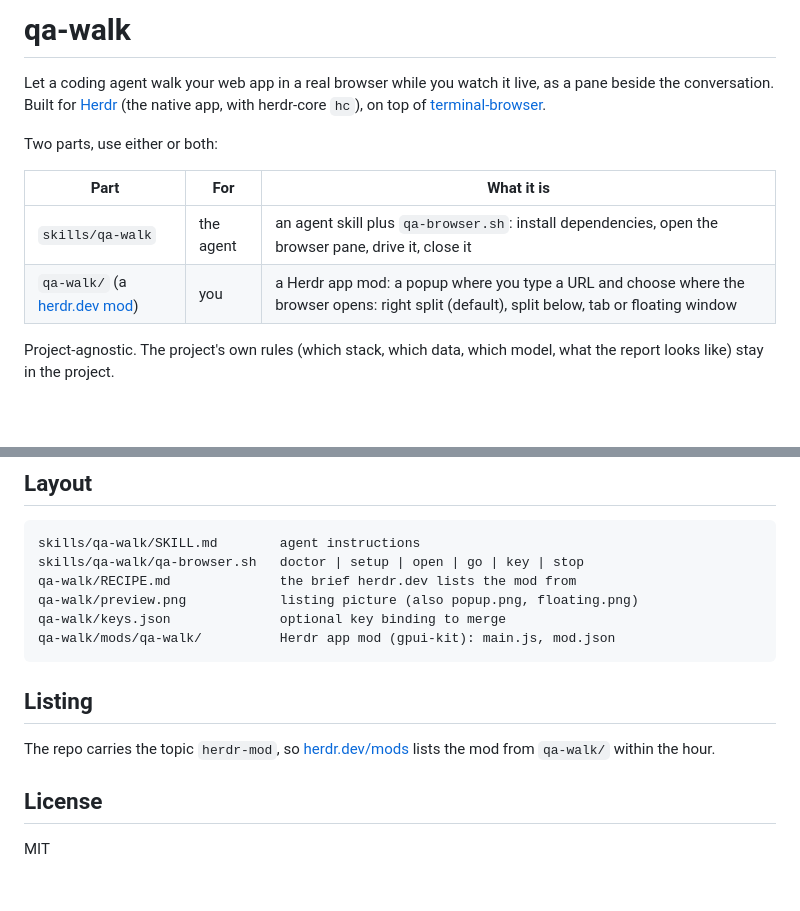
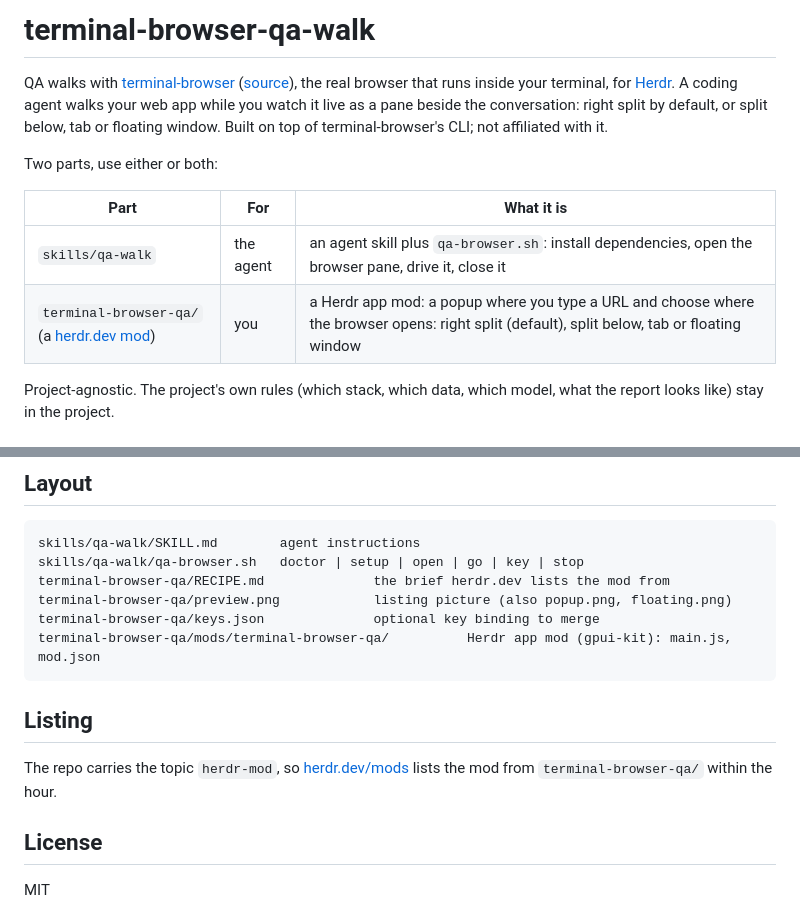
Before and after one commit to vedovato/terminal-browser-qa-walk, a Markdown page: README.md, 2 parts joined by grey strips. Drawn GitHub-style; blank space fills up the shorter version.

````diff
--- a/README.md
+++ b/README.md
@@ -1,13 +1,13 @@
-# qa-walk
+# terminal-browser-qa-walk
 
-Let a coding agent walk your web app in a real browser while you watch it live, as a pane beside the conversation. Built for [Herdr](https://herdr.dev) (the native app, with herdr-core `hc`), on top of [terminal-browser](https://github.com/zenbu-labs/terminal-browser).
+QA walks with [terminal-browser](https://terminal-browser.sh) ([source](https://github.com/zenbu-labs/terminal-browser)), the real browser that runs inside your terminal, for [Herdr](https://herdr.dev). A coding agent walks your web app while you watch it live as a pane beside the conversation: right split by default, or split below, tab or floating window. Built on top of terminal-browser's CLI; not affiliated with it.
 
 Two parts, use either or both:
 
 | Part | For | What it is |
 |---|---|---|
 | `skills/qa-walk` | the agent | an agent skill plus `qa-browser.sh`: install dependencies, open the browser pane, drive it, close it |
-| `qa-walk/` (a [herdr.dev mod](https://herdr.dev/mods)) | you | a Herdr app mod: a popup where you type a URL and choose where the browser opens: right split (default), split below, tab or floating window |
+| `terminal-browser-qa/` (a [herdr.dev mod](https://herdr.dev/mods)) | you | a Herdr app mod: a popup where you type a URL and choose where the browser opens: right split (default), split below, tab or floating window |
 
 Project-agnostic. The project's own rules (which stack, which data, which model, what the report looks like) stay in the project.
 
@@ -104,15 +104,15 @@ If the agent runs on one machine and the Herdr window on another (an `hc machine
 ```
 skills/qa-walk/SKILL.md        agent instructions
 skills/qa-walk/qa-browser.sh   doctor | setup | open | go | key | stop
-qa-walk/RECIPE.md              the brief herdr.dev lists the mod from
-qa-walk/preview.png            listing picture (also popup.png, floating.png)
-qa-walk/keys.json              optional key binding to merge
-qa-walk/mods/qa-walk/          Herdr app mod (gpui-kit): main.js, mod.json
+terminal-browser-qa/RECIPE.md              the brief herdr.dev lists the mod from
+terminal-browser-qa/preview.png            listing picture (also popup.png, floating.png)
+terminal-browser-qa/keys.json              optional key binding to merge
+terminal-browser-qa/mods/terminal-browser-qa/          Herdr app mod (gpui-kit): main.js, mod.json
 ```
 
 ## Listing
 
-The repo carries the topic `herdr-mod`, so [herdr.dev/mods](https://herdr.dev/mods) lists the mod from `qa-walk/` within the hour.
+The repo carries the topic `herdr-mod`, so [herdr.dev/mods](https://herdr.dev/mods) lists the mod from `terminal-browser-qa/` within the hour.
 
 ## License
 
````
Also changed, not shown: other parts of README.md (+12 -12 lines), terminal-browser-qa/RECIPE.md (renamed from qa-walk/RECIPE.md, +4 -4 lines), terminal-browser-qa/floating.png (renamed from qa-walk/floating.png), terminal-browser-qa/popup.png (renamed from qa-walk/popup.png), terminal-browser-qa/preview.png (renamed from qa-walk/preview.png), 6 other files.
